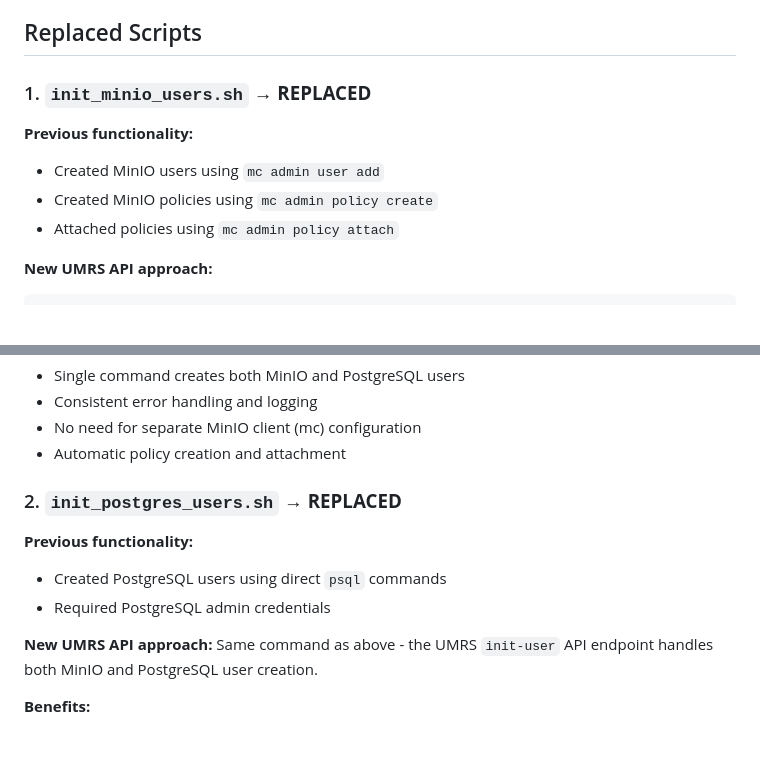
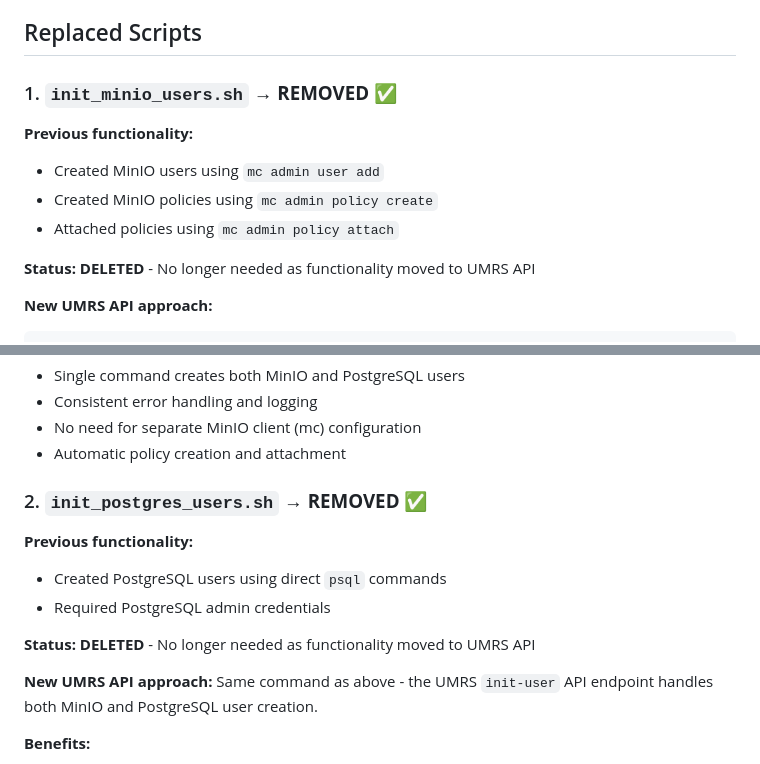
Before and after one commit to UMRS-org/umrs, a Markdown page: docker/CONSOLIDATION_SUMMARY.md, 2 parts joined by grey strips. Rendered like a GitHub page; blank space fills up the shorter version.

````diff
--- a/docker/CONSOLIDATION_SUMMARY.md
+++ b/docker/CONSOLIDATION_SUMMARY.md
@@ -5,11 +5,13 @@ The UMRS system has been updated to eliminate the need for separate shell script
 
 ## Replaced Scripts
 
-### 1. `init_minio_users.sh` → **REPLACED**
+### 1. `init_minio_users.sh` → **REMOVED** ✅
 **Previous functionality:**
 - Created MinIO users using `mc admin user add`
 - Created MinIO policies using `mc admin policy create`
 - Attached policies using `mc admin policy attach`
+
+**Status:** **DELETED** - No longer needed as functionality moved to UMRS API
 
 **New UMRS API approach:**
 ```bash
@@ -27,10 +29,12 @@ python3 /client/src/client_umrs.py init-user \
 - No need for separate MinIO client (mc) configuration
 - Automatic policy creation and attachment
 
-### 2. `init_postgres_users.sh` → **REPLACED**
+### 2. `init_postgres_users.sh` → **REMOVED** ✅
 **Previous functionality:**
 - Created PostgreSQL users using direct `psql` commands
 - Required PostgreSQL admin credentials
+
+**Status:** **DELETED** - No longer needed as functionality moved to UMRS API
 
 **New UMRS API approach:**
 Same command as above - the UMRS `init-user` API endpoint handles both MinIO and PostgreSQL user creation.
````
